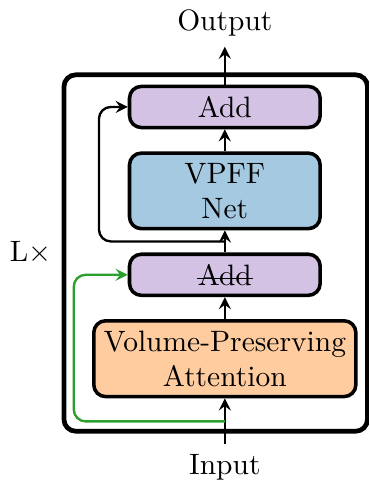
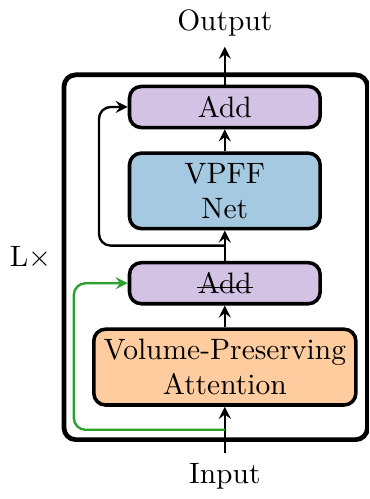
Before and after one commit to benedict-96/Cemracs2023, a LaTeX figure (paper/src/tikz/vp_transformer.tex): the whole page. Compiled offline with XeLaTeX.

Commit message:
Shifted VPFF up slightly.

```diff
--- a/paper/src/tikz/vp_transformer.tex
+++ b/paper/src/tikz/vp_transformer.tex
@@ -20,7 +20,7 @@
 \node (input) {Input};
 \node[above of=input, attmodule, align=center, yshift=.3cm] (att) {Volume-Preserving\\Attention};
 \node[above of=att, addmodule, align=center] (add1) {\st{Add}};
-\node[above of=add1, ffnnmodule, align=center] (ffnn) {VPFF\\Net};
+\node[above of=add1, ffnnmodule, align=center, yshift=.1cm] (ffnn) {VPFF\\Net};
 \node[above of=ffnn, addmodule, align=center] (add2) {Add};
 \node[above of=add2] (output) {Output};
 
```
